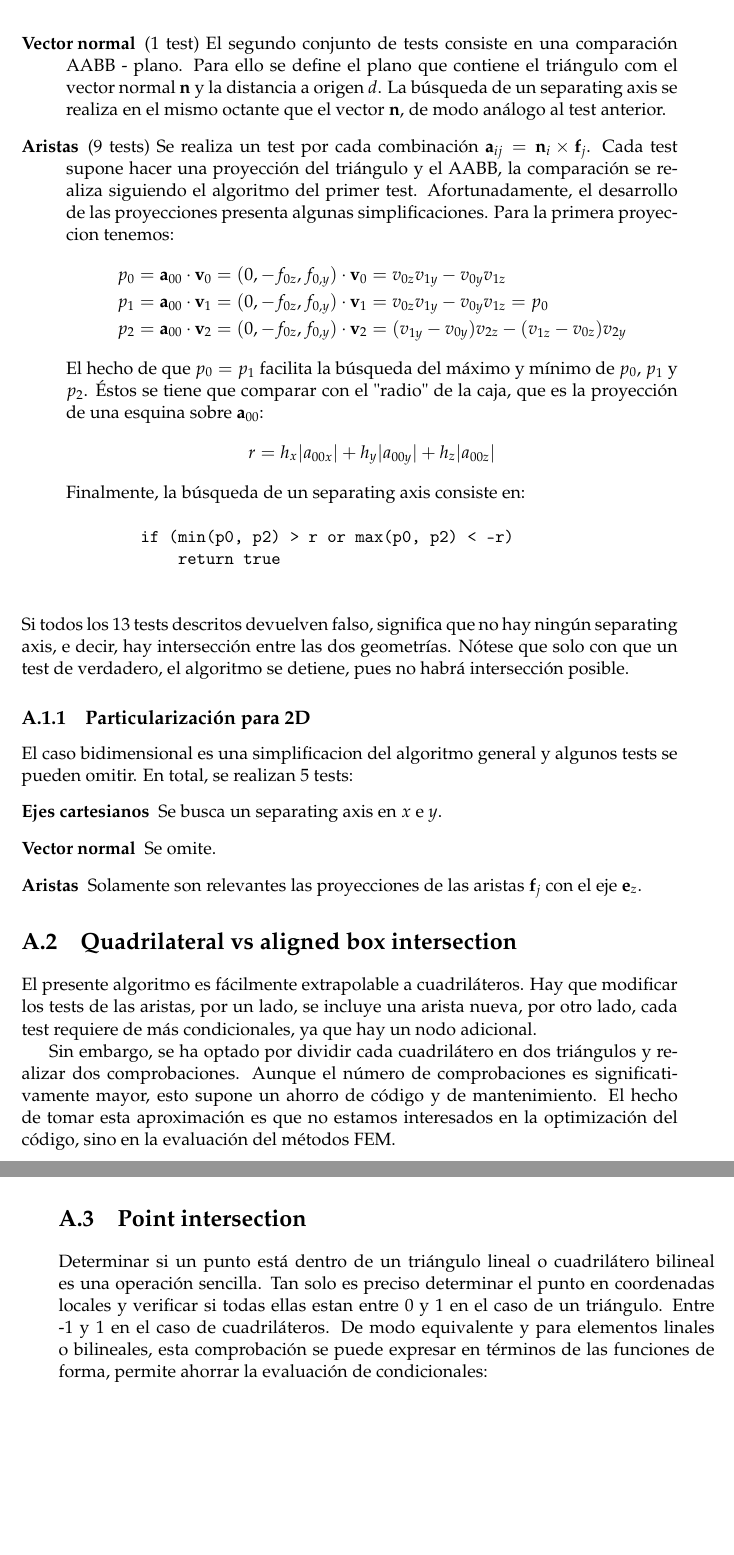
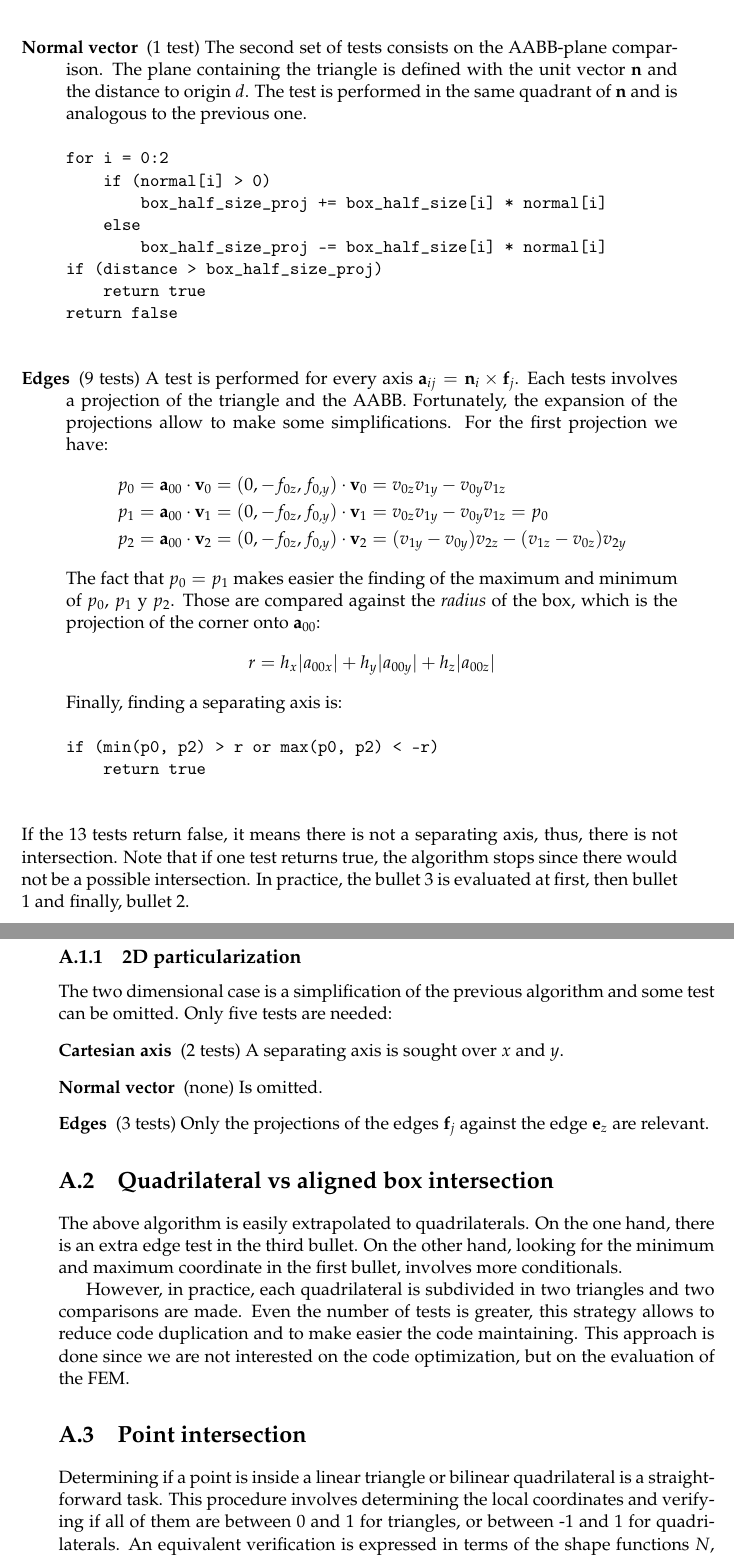
Before and after one commit to miguelmaso/thesis, a LaTeX thesis (main.tex, which reads appendices/search_algorithm.tex): two parts of pages 43 and 44 of 44, joined at a grey line, cut at the place of the change, the shorter picture padded with empty space. Compiled offline with pdfLaTeX.

Commit message:
intersections

```diff
--- a/appendices/search_algorithm.tex
+++ b/appendices/search_algorithm.tex
@@ -43,3 +51,4 @@ De acuerdo con la Figura \ref{triangle_aabb}, la primera operacion consiste en t
     \begin{verbatim}
 for i = 0:2
     min, max = min_max(triangle_points)
+    if (min > box_half_size or max < -box_half_size)
@@ -47,47 +55,61 @@ for i = 0:2
         return true
 return false
     \end{verbatim}
-    \item[Vector normal] (1 test) El segundo conjunto de tests consiste en una comparación AABB - plano. Para ello se define el plano que contiene el triángulo com el vector normal $\mathbf{n}$ y la distancia a origen $d$. La búsqueda de un separating axis se realiza en el mismo octante que el vector $\mathbf{n}$, de modo análogo al test anterior.
-    \item[Aristas] (9 tests) Se realiza un test por cada combinación $\mathbf{a}_{ij} = \mathbf{n}_i \times \mathbf{f}_j$. Cada test supone hacer una proyección del triángulo y el AABB, la comparación se realiza siguiendo el algoritmo del primer test. Afortunadamente, el desarrollo de las proyecciones presenta algunas simplificaciones. Para la primera proyeccion tenemos:
+    \item[Normal vector] (1 test) The second set of tests consists on the AABB-plane comparison. The plane containing the triangle is defined with the unit vector $\mathbf{n}$ and the distance to origin $d$. The test is performed in the same quadrant of $\mathbf{n}$ and is analogous to the previous one.
+    \begin{verbatim}
+for i = 0:2
+    if (normal[i] > 0)
+        box_half_size_proj += box_half_size[i] * normal[i]
+    else
+        box_half_size_proj -= box_half_size[i] * normal[i]
+if (distance > box_half_size_proj)
+    return true
+return false
+    \end{verbatim}
+    \item[Edges] (9 tests) A test is performed for every axis $\mathbf{a}_{ij} = \mathbf{n}_i \times \mathbf{f}_j$. Each tests involves a projection of the triangle and the AABB. Fortunately, the expansion of the projections allow to make some simplifications. For the first projection we have:
     \begin{align*}
         p_0 &= \mathbf{a}_{00} \cdot \mathbf{v}_0 = (0, -f_{0z}, f_{0,y}) \cdot \mathbf{v}_0 = v_{0z}v_{1y} - v_{0y}v_{1z} \\
         p_1 &= \mathbf{a}_{00} \cdot \mathbf{v}_1 = (0, -f_{0z}, f_{0,y}) \cdot \mathbf{v}_1 = v_{0z}v_{1y} - v_{0y}v_{1z} = p_0 \\
         p_2 &= \mathbf{a}_{00} \cdot \mathbf{v}_2 = (0, -f_{0z}, f_{0,y}) \cdot \mathbf{v}_2 = (v_{1y} - v_{0y}) v_{2z} - (v_{1z} - v_{0z}) v_{2y}
     \end{align*}
-    El hecho de que $p_0 = p_1$ facilita la búsqueda del máximo y mínimo de $p_0$, $p_1$ y $p_2$. Éstos se tiene que comparar con el "radio" de la caja, que es la proyección de una esquina sobre $\mathbf{a}_{00}$:
+    The fact that $p_0 = p_1$ makes easier the finding of the maximum and minimum of $p_0$, $p_1$ y $p_2$. Those are compared against the \emph{radius} of the box, which is the projection of the corner onto $\mathbf{a}_{00}$:
     \begin{align*}
         r = h_x |a_{00x}| + h_y |a_{00y}| + h_z |a_{00z}|
     \end{align*}
-    Finalmente, la búsqueda de un separating axis consiste en:
+    Finally, finding a separating axis is:
     \begin{verbatim}
 if (min(p0, p2) > r or max(p0, p2) < -r)
     return true
     \end{verbatim}
 \end{description}
-Si todos los 13 tests descritos devuelven falso, significa que no hay ningún separating axis, e decir, hay intersección entre las dos geometrías. Nótese que solo con que un test de verdadero, el algoritmo se detiene, pues no habrá intersección posible.
+If the 13 tests return false, it means there is not a separating axis, thus, there is not intersection. Note that if one test returns true, the algorithm stops since there would not be a possible intersection.
+In practice, the bullet 3 is evaluated at first, then bullet 1 and finally, bullet 2.
 
-\subsection{Particularización para 2D}
 
-El caso bidimensional es una simplificacion del algoritmo general y algunos tests se pueden omitir. En total, se realizan 5 tests:
+
+\subsection{2D particularization}
+
+The two dimensional case is a simplification of the previous algorithm and some test can be omitted. Only five tests are needed:
 \begin{description}
-    \item[Ejes cartesianos] Se busca un separating axis en $x$ e $y$.
-    \item[Vector normal] Se omite.
-    \item[Aristas] Solamente son relevantes las proyecciones de las aristas $\mathbf{f}_j$ con el eje $\mathbf{e}_z$.
+    \item[Cartesian axis] (2 tests) A separating axis is sought over $x$ and $y$.
+    \item[Normal vector] (none) Is omitted.
+    \item[Edges] (3 tests) Only the projections of the edges $\mathbf{f}_j$ against the edge $\mathbf{e}_z$ are relevant.
 \end{description}
 
 
 
 \section{Quadrilateral vs aligned box intersection}
 
-El presente algoritmo es fácilmente extrapolable a cuadriláteros. Hay que modificar los tests de las aristas, por un lado, se incluye una arista nueva, por otro lado, cada test requiere de más condicionales, ya que hay un nodo adicional.
+The above algorithm is easily extrapolated to quadrilaterals. On the one hand, there is an extra edge test in the third bullet. On the other hand, looking for the minimum and maximum coordinate in the first bullet, involves more conditionals.
 
-Sin embargo, se ha optado por dividir cada cuadrilátero en dos triángulos y realizar dos comprobaciones. Aunque el número de comprobaciones es significativamente mayor, esto supone un ahorro de código y de mantenimiento. El hecho de tomar esta aproximación es que no estamos interesados en la optimización del código, sino en la evaluación del métodos FEM.
+However, in practice, each quadrilateral is subdivided in two triangles and two comparisons are made. Even the number of tests is greater, this strategy allows to reduce code duplication and to make easier the code maintaining. This approach is done since we are not interested on the code optimization, but on the evaluation of the FEM.
 
 
 
 \section{Point intersection}
 
-Determinar si un punto está dentro de un triángulo lineal o cuadrilátero bilineal es una operación sencilla. Tan solo es preciso determinar el punto en coordenadas locales y verificar si todas ellas estan entre 0 y 1 en el caso de un triángulo. Entre -1 y 1 en el caso de cuadriláteros. De modo equivalente y para elementos linales o bilineales, esta comprobación se puede expresar en términos de las funciones de forma, permite ahorrar la evaluación de condicionales:
+Determining if a point is inside a linear triangle or bilinear quadrilateral is a straightforward task. This procedure involves determining the local coordinates and verifying if all of them are between 0 and 1 for triangles, or between -1 and 1 for quadrilaterals.
+An equivalent verification is expressed in terms of the shape functions $N$, this involves less conditionals than the previous case:
 \begin{verbatim}
 function is_inside
     for i = 1 : n_nodes
```
Also changed, not shown: appendices/search_algorithm.tex (31 more changed lines). Lines whose indentation alone changed are shown as unchanged.
